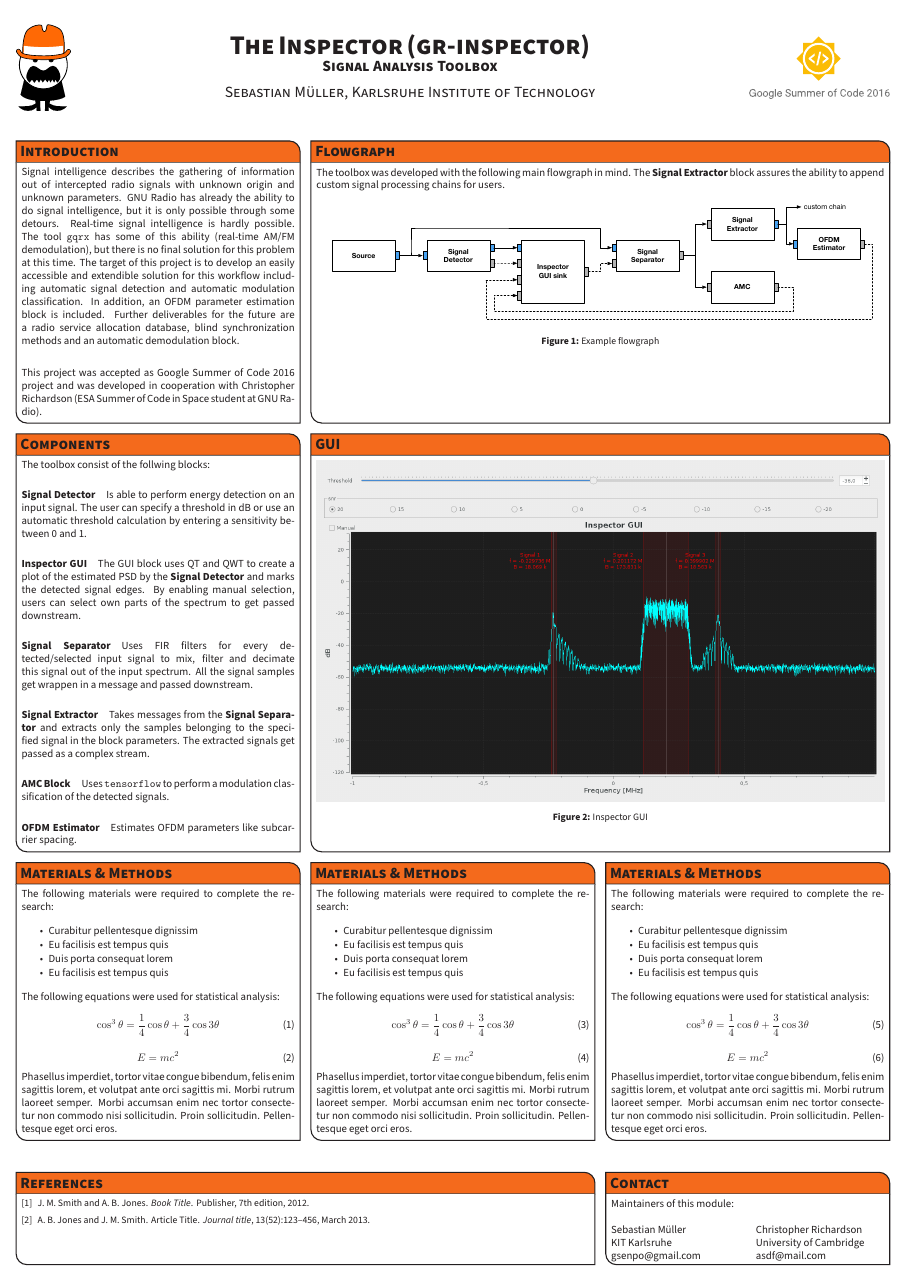
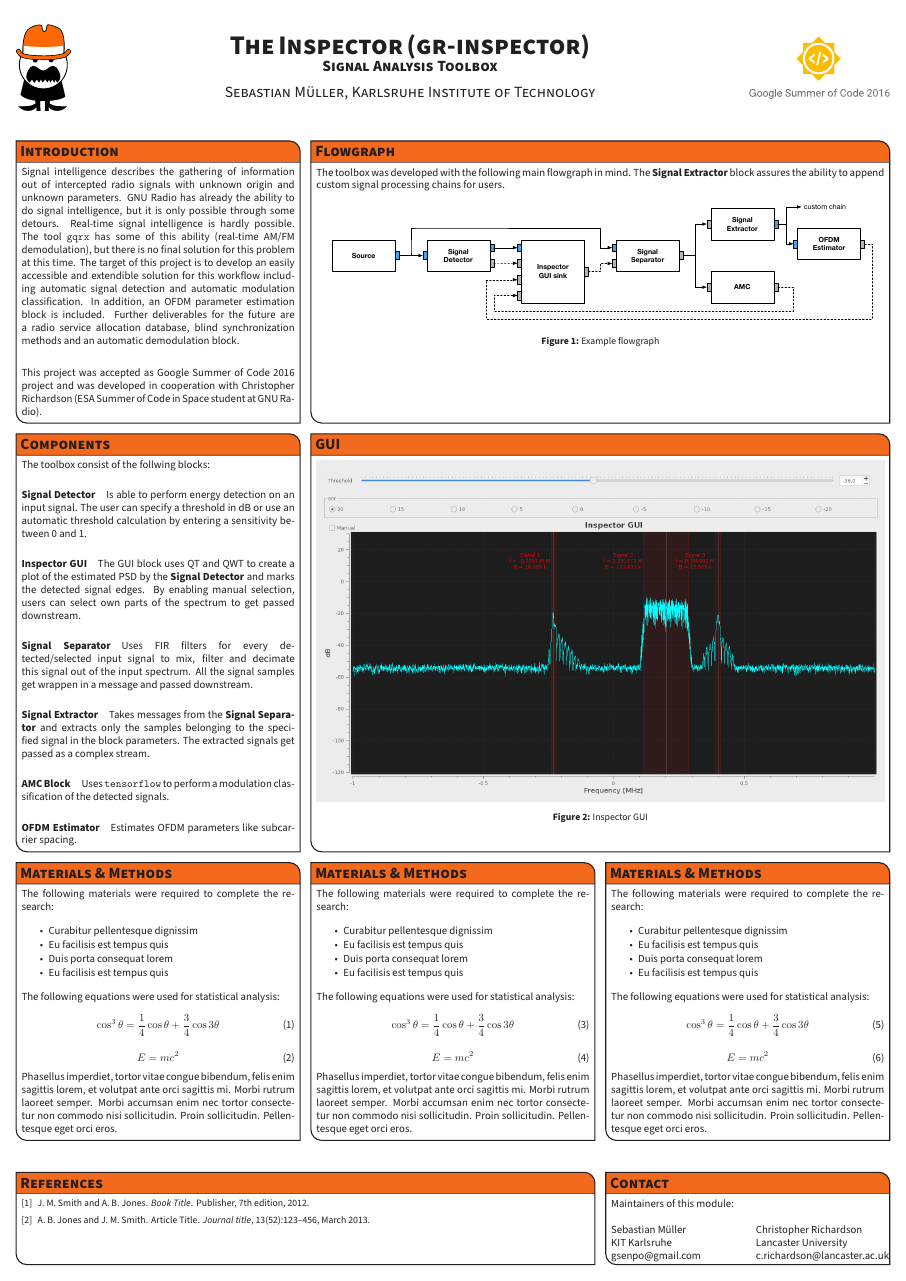
Before and after one commit to sbmueller/gr-inspector-poster, a LaTeX poster (conference_poster_4.tex): the whole page. Compiled offline with pdfLaTeX.

Commit message:
Update contact information

```diff
--- a/conference_poster_4.tex
+++ b/conference_poster_4.tex
@@ -236,8 +236,8 @@ KIT Karlsruhe\\
 gsenpo@gmail.com
 
 Christopher Richardson\\
-University of Cambridge\\
-asdf@mail.com
+Lancaster University\\
+c.richardson@lancaster.ac.uk
 \end{multicols}
 
 }
```
